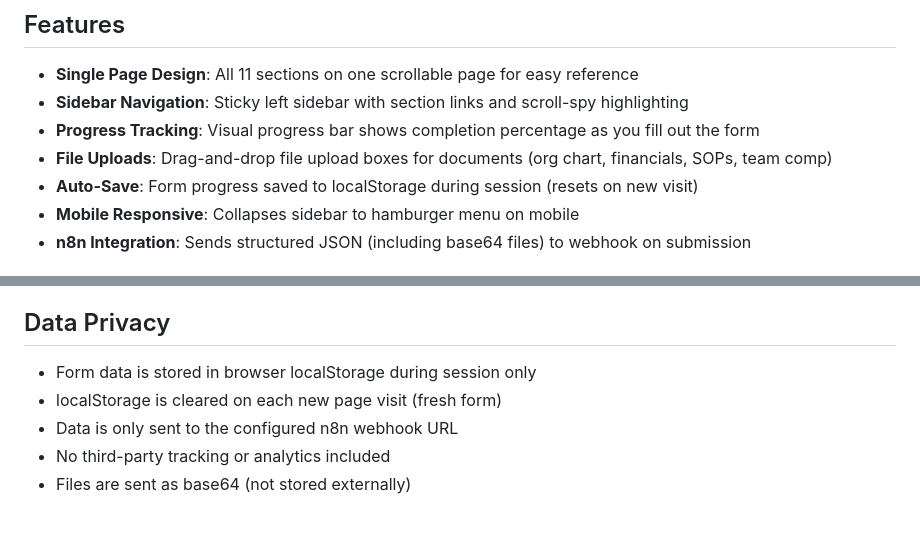
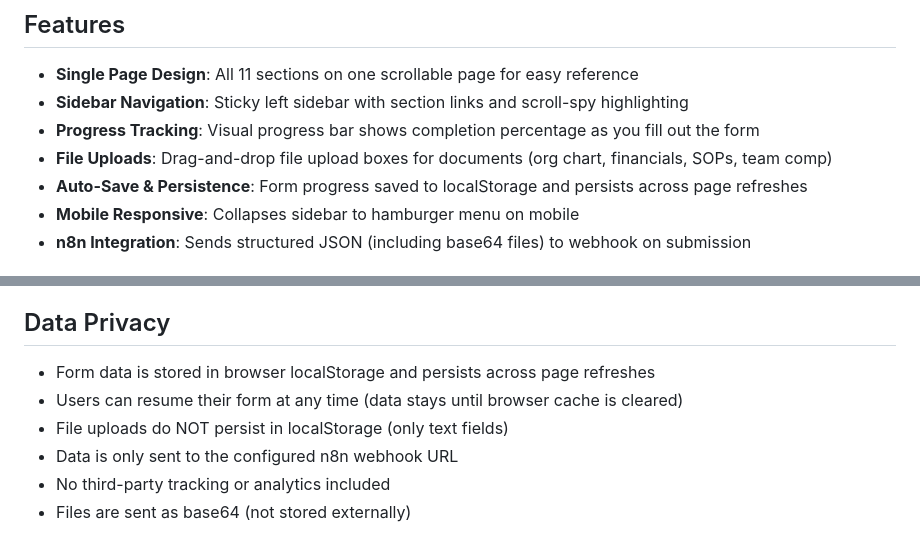
Before and after one commit to benreeder-coder/agency-operators-audit, a Markdown page: README.md, 2 parts joined by grey strips. Rendered like a GitHub page.

```diff
--- a/README.md
+++ b/README.md
@@ -13,7 +13,7 @@ A modern, single-page web form for collecting comprehensive agency audit data. B
 - **Sidebar Navigation**: Sticky left sidebar with section links and scroll-spy highlighting
 - **Progress Tracking**: Visual progress bar shows completion percentage as you fill out the form
 - **File Uploads**: Drag-and-drop file upload boxes for documents (org chart, financials, SOPs, team comp)
-- **Auto-Save**: Form progress saved to localStorage during session (resets on new visit)
+- **Auto-Save & Persistence**: Form progress saved to localStorage and persists across page refreshes
 - **Mobile Responsive**: Collapses sidebar to hamburger menu on mobile
 - **n8n Integration**: Sends structured JSON (including base64 files) to webhook on submission
 
@@ -221,8 +221,9 @@ const CONFIG = {
 
 ## Data Privacy
 
-- Form data is stored in browser localStorage during session only
-- localStorage is cleared on each new page visit (fresh form)
+- Form data is stored in browser localStorage and persists across page refreshes
+- Users can resume their form at any time (data stays until browser cache is cleared)
+- File uploads do NOT persist in localStorage (only text fields)
 - Data is only sent to the configured n8n webhook URL
 - No third-party tracking or analytics included
 - Files are sent as base64 (not stored externally)
```
Also changed, not shown: PROJECT_RESUME.md (+7 -1 lines).
